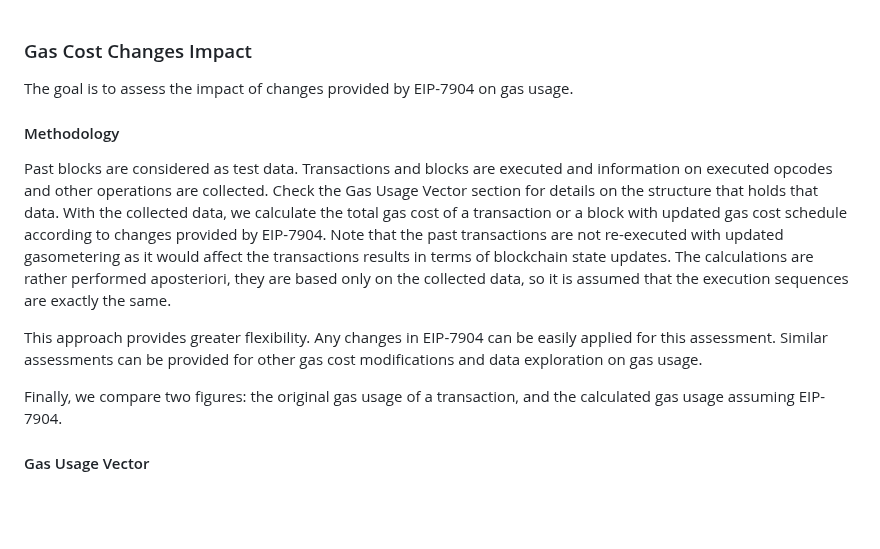
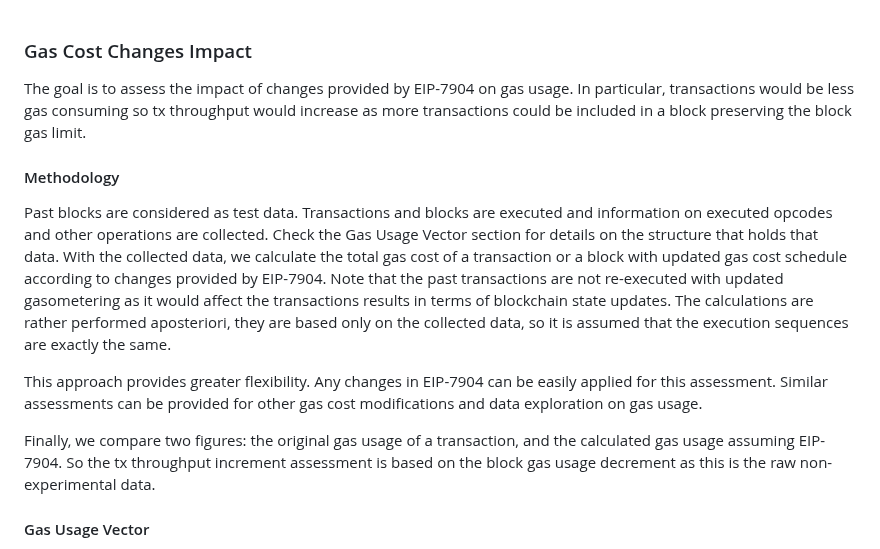
Before and after one commit to imapp-pl/gas-cost-estimator, a Markdown page: docs/report_impact.md, the part around the change. Rendered like a GitHub page; blank space fills up the shorter version.

```diff
--- a/docs/report_impact.md
+++ b/docs/report_impact.md
@@ -2,7 +2,8 @@
 ### Gas Cost Changes Impact
 
 The goal is to assess the impact of changes provided by EIP-7904 on gas usage.
-
+In particular, transactions would be less gas consuming so tx throughput would increase
+as more transactions could be included in a block preserving the block gas limit.
 
 #### Methodology
 
@@ -26,6 +27,8 @@ and data exploration on gas usage.
 
 Finally, we compare two figures: the original gas usage of a transaction,
 and the calculated gas usage assuming EIP-7904.
+So the tx throughput increment assessment is based on the block gas usage decrement
+as this is the raw non-experimental data.
 
 #### Gas Usage Vector
 
```
